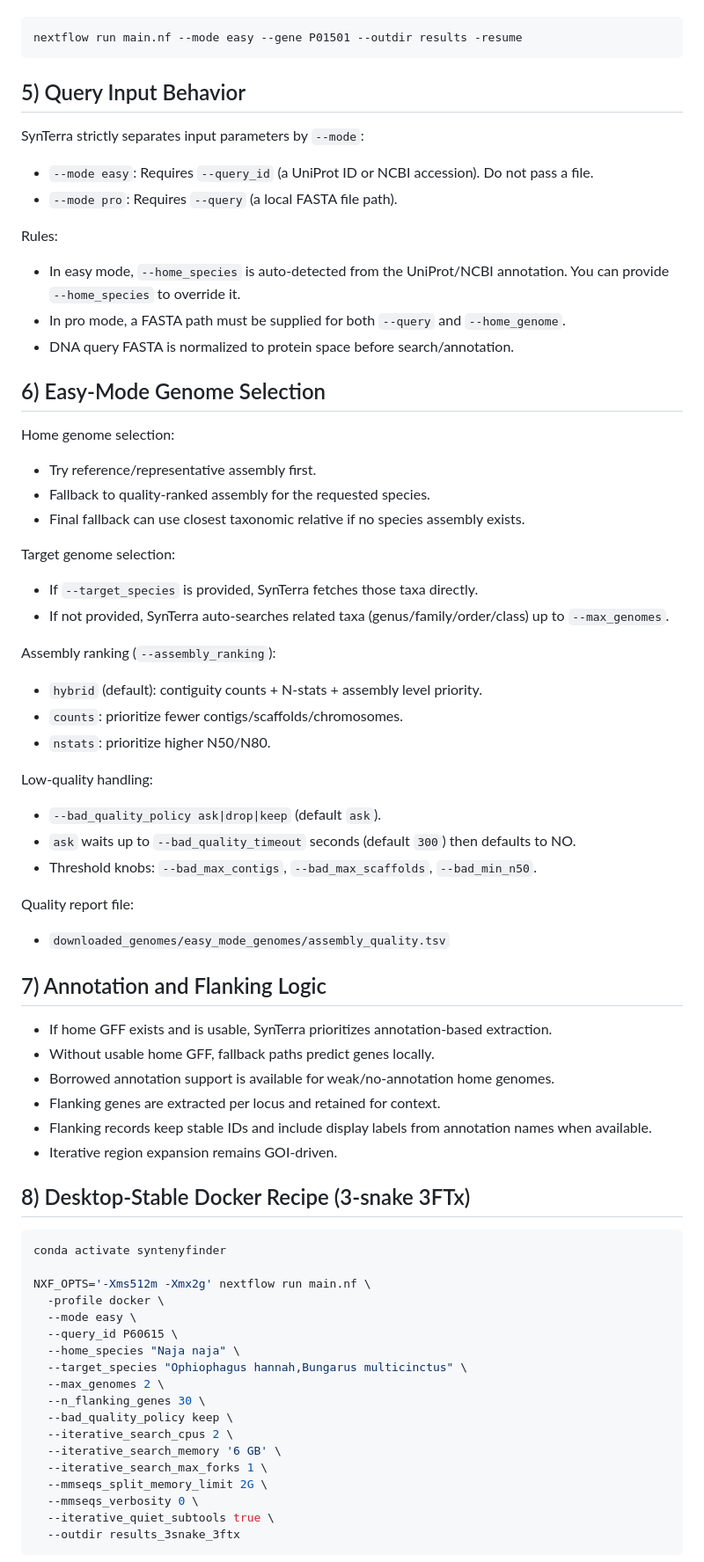
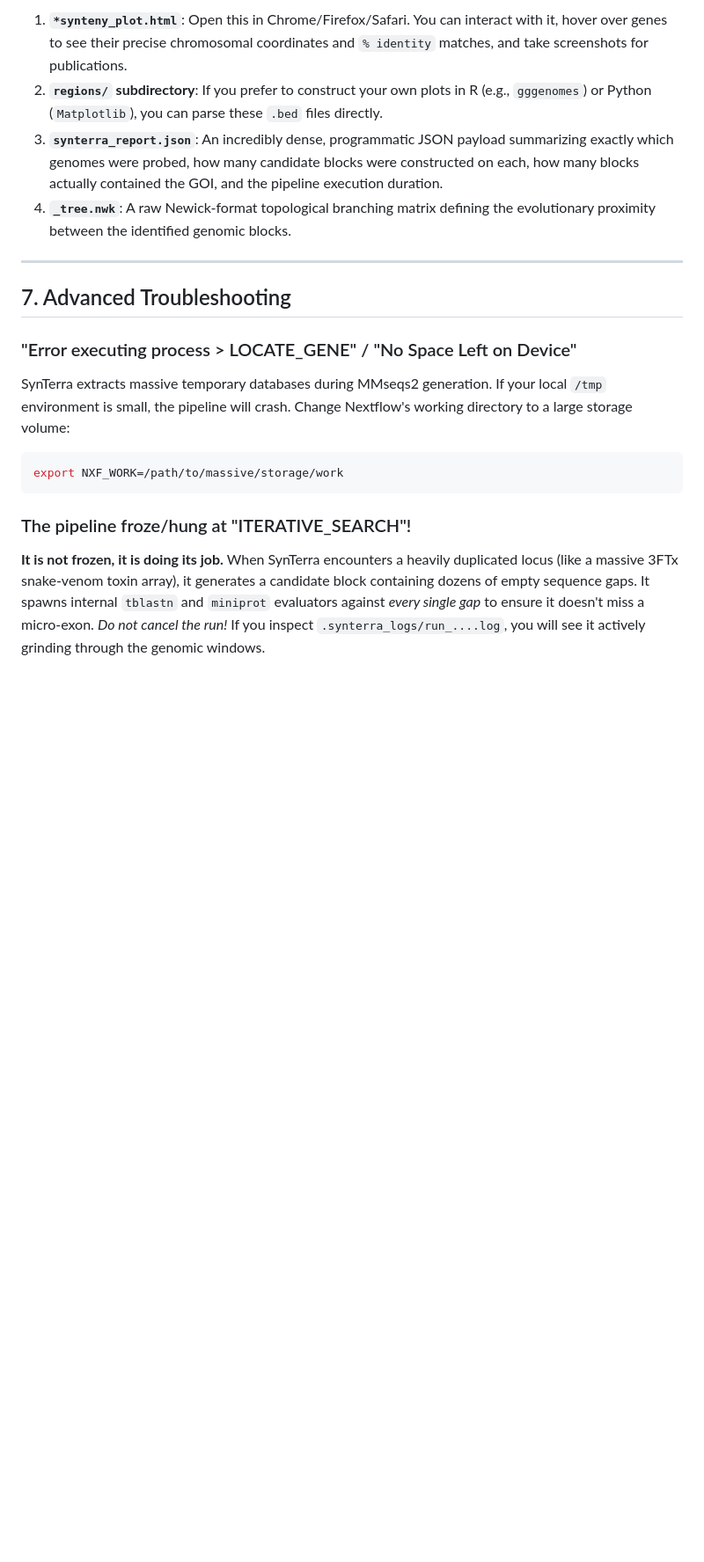
Before and after one commit to AndreasWz/SynVoy, a Markdown page: USAGE.md, the part around one of its changes. Shown at 88% size. GitHub-like rendering; blank space fills up the shorter version.

````diff
--- a/USAGE.md
+++ b/USAGE.md
@@ -100,77 +203,20 @@ Use the same command and same `--outdir`, then add `-resume`.
+1. **`*synteny_plot.html`**: Open this in Chrome/Firefox/Safari. You can interact with it, hover over genes to see their precise chromosomal coordinates and `% identity` matches, and take screenshots for publications.
+2. **`regions/` subdirectory**: If you prefer to construct your own plots in R (e.g., `gggenomes`) or Python (`Matplotlib`), you can parse these `.bed` files directly.
+3. **`synterra_report.json`**: An incredibly dense, programmatic JSON payload summarizing exactly which genomes were probed, how many candidate blocks were constructed on each, how many blocks actually contained the GOI, and the pipeline execution duration.
+4. **`_tree.nwk`**: A raw Newick-format topological branching matrix defining the evolutionary proximity between the identified genomic blocks.
+
+---
+
+## 7. Advanced Troubleshooting
+
+### "Error executing process > LOCATE_GENE" / "No Space Left on Device"
+SynTerra extracts massive temporary databases during MMseqs2 generation. If your local `/tmp` environment is small, the pipeline will crash. Change Nextflow's working directory to a large storage volume:
 ```bash
-nextflow run main.nf --mode easy --gene P01501 --outdir results -resume
+export NXF_WORK=/path/to/massive/storage/work
 ```
 
-## 5) Query Input Behavior
+### The pipeline froze/hung at "ITERATIVE_SEARCH"!
+**It is not frozen, it is doing its job.**
+When SynTerra encounters a heavily duplicated locus (like a massive 3FTx snake-venom toxin array), it generates a candidate block containing dozens of empty sequence gaps. It spawns internal `tblastn` and `miniprot` evaluators against *every single gap* to ensure it doesn't miss a micro-exon.
+*Do not cancel the run!* If you inspect `.synterra_logs/run_....log`, you will see it actively grinding through the genomic windows.
 
-SynTerra strictly separates input parameters by `--mode`:
-
-- `--mode easy`: Requires `--query_id` (a UniProt ID or NCBI accession). Do not pass a file.
-- `--mode pro`: Requires `--query` (a local FASTA file path).
-
-Rules:
-- In easy mode, `--home_species` is auto-detected from the UniProt/NCBI annotation. You can provide `--home_species` to override it.
-- In pro mode, a FASTA path must be supplied for both `--query` and `--home_genome`.
-- DNA query FASTA is normalized to protein space before search/annotation.
-
-## 6) Easy-Mode Genome Selection
-
-Home genome selection:
-
-- Try reference/representative assembly first.
-- Fallback to quality-ranked assembly for the requested species.
-- Final fallback can use closest taxonomic relative if no species assembly exists.
-
-Target genome selection:
-
-- If `--target_species` is provided, SynTerra fetches those taxa directly.
-- If not provided, SynTerra auto-searches related taxa (genus/family/order/class) up to `--max_genomes`.
-
-Assembly ranking (`--assembly_ranking`):
-
-- `hybrid` (default): contiguity counts + N-stats + assembly level priority.
-- `counts`: prioritize fewer contigs/scaffolds/chromosomes.
-- `nstats`: prioritize higher N50/N80.
-
-Low-quality handling:
-
-- `--bad_quality_policy ask|drop|keep` (default `ask`).
-- `ask` waits up to `--bad_quality_timeout` seconds (default `300`) then defaults to NO.
-- Threshold knobs: `--bad_max_contigs`, `--bad_max_scaffolds`, `--bad_min_n50`.
-
-Quality report file:
-
-- `downloaded_genomes/easy_mode_genomes/assembly_quality.tsv`
-
-## 7) Annotation and Flanking Logic
-
-- If home GFF exists and is usable, SynTerra prioritizes annotation-based extraction.
-- Without usable home GFF, fallback paths predict genes locally.
-- Borrowed annotation support is available for weak/no-annotation home genomes.
-- Flanking genes are extracted per locus and retained for context.
-- Flanking records keep stable IDs and include display labels from annotation names when available.
-- Iterative region expansion remains GOI-driven.
-
-## 8) Desktop-Stable Docker Recipe (3-snake 3FTx)
-
-```bash
-conda activate syntenyfinder
-
-NXF_OPTS='-Xms512m -Xmx2g' nextflow run main.nf \
-  -profile docker \
-  --mode easy \
-  --query_id P60615 \
-  --home_species "Naja naja" \
-  --target_species "Ophiophagus hannah,Bungarus multicinctus" \
-  --max_genomes 2 \
-  --n_flanking_genes 30 \
-  --bad_quality_policy keep \
-  --iterative_search_cpus 2 \
-  --iterative_search_memory '6 GB' \
-  --iterative_search_max_forks 1 \
-  --mmseqs_split_memory_limit 2G \
-  --mmseqs_verbosity 0 \
-  --iterative_quiet_subtools true \
-  --outdir results_3snake_3ftx
-```
-
````
Also changed, not shown: other parts of USAGE.md (+160 -268 lines), README.md (+71 -129 lines).
